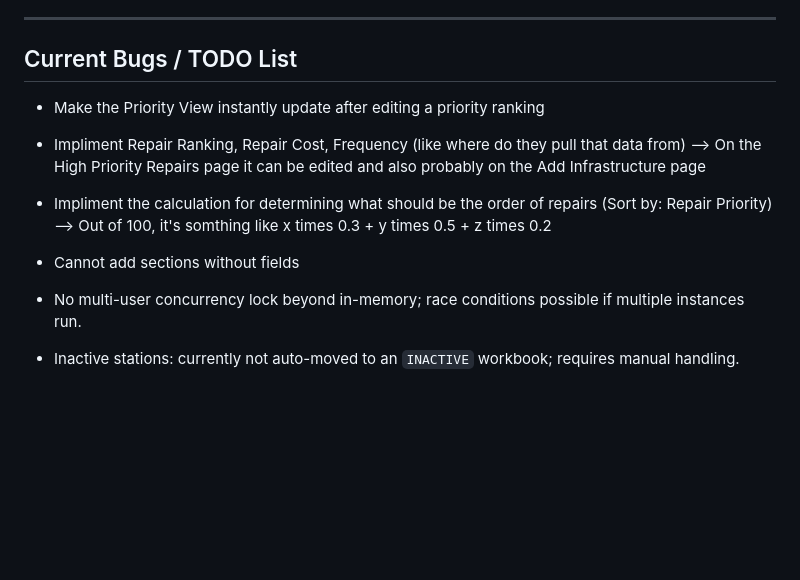
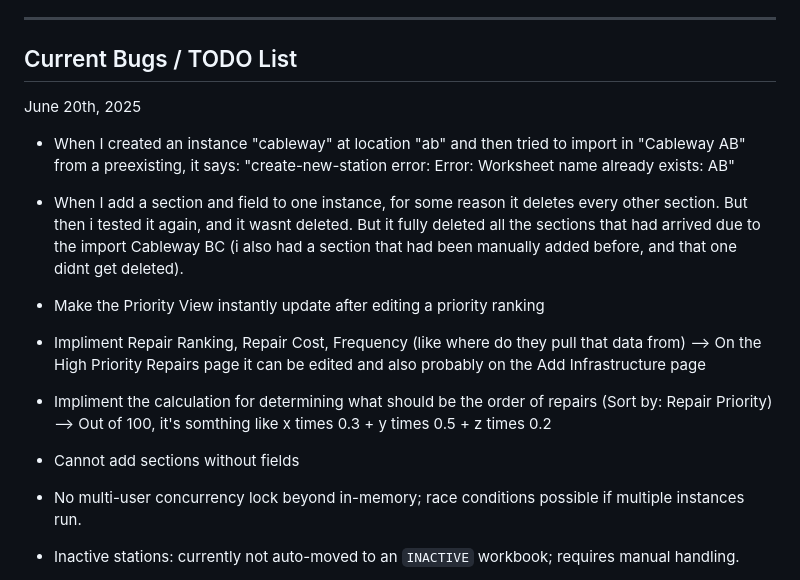
Before and after one commit to JustinRaoECCC/nhs-infrastructure-map, a Markdown page: README.md, the part around the change. Rendered like a GitHub page; blank space fills up the shorter version.

Commit message:
New Bugs 06/20

```diff
--- a/README.md
+++ b/README.md
@@ -134,12 +134,24 @@ nhs-infrastructure-map/
 
 ## Current Bugs / TODO List
 
+
+June 20th, 2025
+- When I created an instance "cableway" at location "ab" and then tried to import in "Cableway AB" from a preexisting, it says:
+"create-new-station error: Error: Worksheet name already exists: AB"
+
+- When I add a section and field to one instance, for some reason it deletes every other section. But then i tested it again, and it wasnt deleted. But it fully deleted all the sections that had arrived due to the import Cableway BC (i also had a section that had been manually added before, and that one didnt get deleted).
+
 * Make the Priority View instantly update after editing a priority ranking
 
 * Impliment Repair Ranking, Repair Cost, Frequency (like where do they pull that data from) --> On the High Priority Repairs page it can be edited and also probably on the Add Infrastructure page
 * Impliment the calculation for determining what should be the order of repairs (Sort by: Repair Priority) -->  Out of 100, it's somthing like x times 0.3 + y times 0.5 + z times 0.2
 
 * Cannot add sections without fields
+
+
+
+
+
 * No multi-user concurrency lock beyond in-memory; race conditions possible if multiple instances run.
 * Inactive stations: currently not auto-moved to an `INACTIVE` workbook; requires manual handling.
 * Confirm expected behavior for reactivating stations—should they move back and restore history?
```
